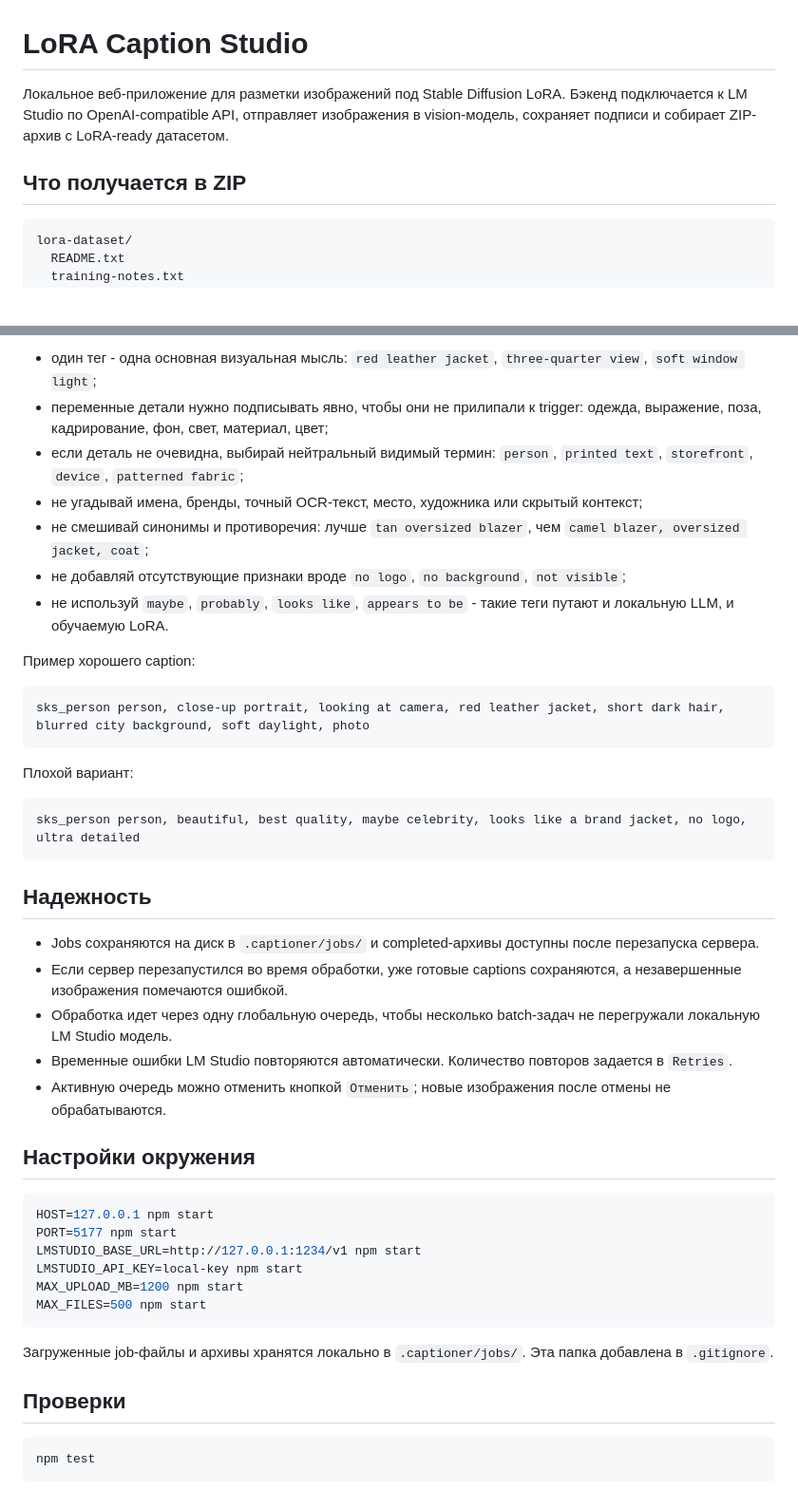
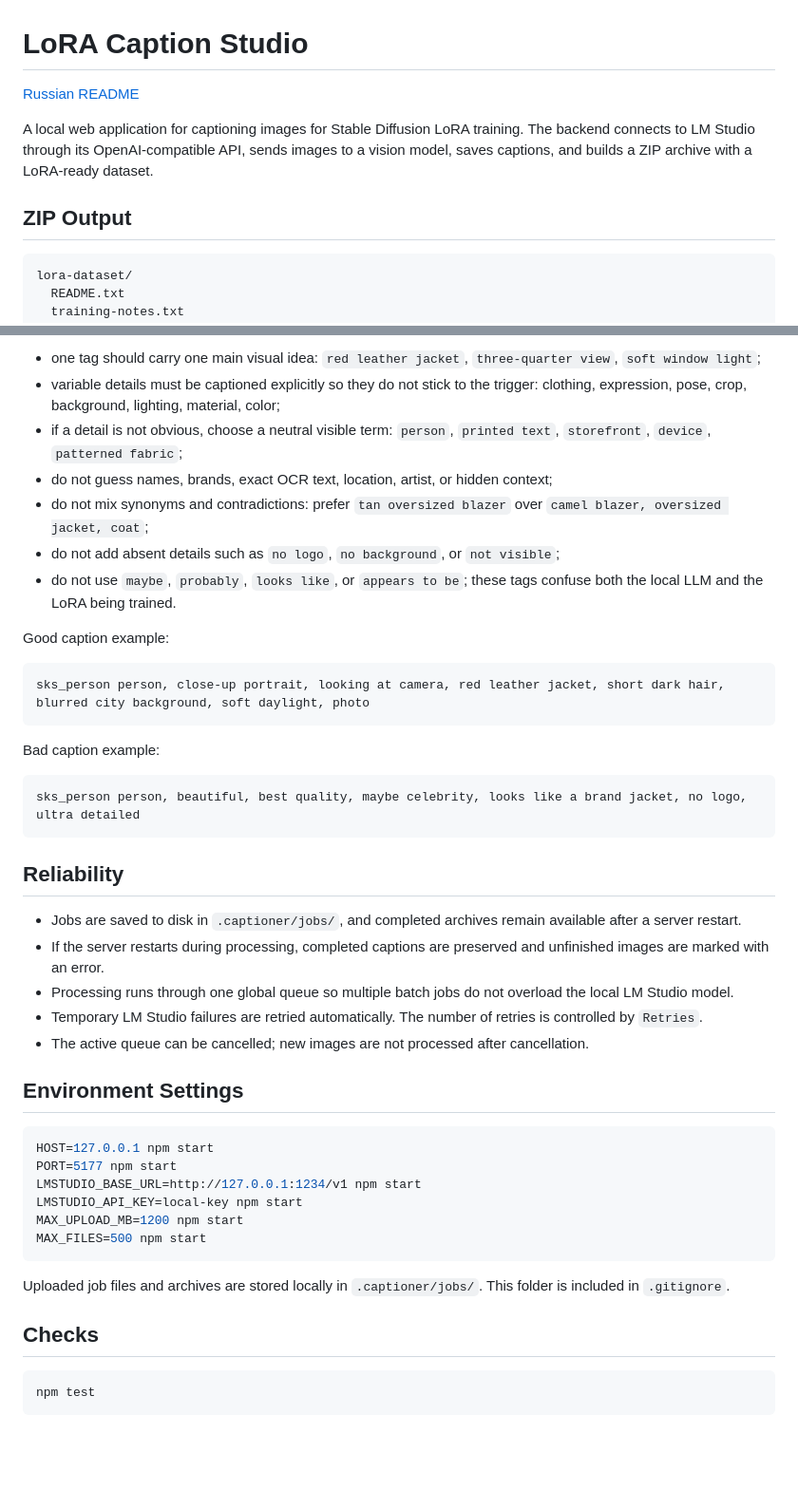
Before and after one commit to dmitrymalakhov/captioner, a Markdown page: README.md, 2 parts joined by grey strips. Shown at 95% size. GitHub-like rendering; blank space fills up the shorter version.

````diff
--- a/README.md
+++ b/README.md
@@ -1,8 +1,10 @@
 # LoRA Caption Studio
 
-Локальное веб-приложение для разметки изображений под Stable Diffusion LoRA. Бэкенд подключается к LM Studio по OpenAI-compatible API, отправляет изображения в vision-модель, сохраняет подписи и собирает ZIP-архив с LoRA-ready датасетом.
+[Russian README](README_ru.md)
 
-## Что получается в ZIP
+A local web application for captioning images for Stable Diffusion LoRA training. The backend connects to LM Studio through its OpenAI-compatible API, sends images to a vision model, saves captions, and builds a ZIP archive with a LoRA-ready dataset.
+
+## ZIP Output
 
 ```text
 lora-dataset/
@@ -89,33 +89,33 @@ Caption prompt уже настроен под подготовку LoRA-дата
 
-- один тег - одна основная визуальная мысль: `red leather jacket`, `three-quarter view`, `soft window light`;
-- переменные детали нужно подписывать явно, чтобы они не прилипали к trigger: одежда, выражение, поза, кадрирование, фон, свет, материал, цвет;
-- если деталь не очевидна, выбирай нейтральный видимый термин: `person`, `printed text`, `storefront`, `device`, `patterned fabric`;
-- не угадывай имена, бренды, точный OCR-текст, место, художника или скрытый контекст;
-- не смешивай синонимы и противоречия: лучше `tan oversized blazer`, чем `camel blazer, oversized jacket, coat`;
-- не добавляй отсутствующие признаки вроде `no logo`, `no background`, `not visible`;
-- не используй `maybe`, `probably`, `looks like`, `appears to be` - такие теги путают и локальную LLM, и обучаемую LoRA.
+- one tag should carry one main visual idea: `red leather jacket`, `three-quarter view`, `soft window light`;
+- variable details must be captioned explicitly so they do not stick to the trigger: clothing, expression, pose, crop, background, lighting, material, color;
+- if a detail is not obvious, choose a neutral visible term: `person`, `printed text`, `storefront`, `device`, `patterned fabric`;
+- do not guess names, brands, exact OCR text, location, artist, or hidden context;
+- do not mix synonyms and contradictions: prefer `tan oversized blazer` over `camel blazer, oversized jacket, coat`;
+- do not add absent details such as `no logo`, `no background`, or `not visible`;
+- do not use `maybe`, `probably`, `looks like`, or `appears to be`; these tags confuse both the local LLM and the LoRA being trained.
 
-Пример хорошего caption:
+Good caption example:
 
 ```text
 sks_person person, close-up portrait, looking at camera, red leather jacket, short dark hair, blurred city background, soft daylight, photo
 ```
 
-Плохой вариант:
+Bad caption example:
 
 ```text
 sks_person person, beautiful, best quality, maybe celebrity, looks like a brand jacket, no logo, ultra detailed
 ```
 
-## Надежность
+## Reliability
 
-- Jobs сохраняются на диск в `.captioner/jobs/` и completed-архивы доступны после перезапуска сервера.
-- Если сервер перезапустился во время обработки, уже готовые captions сохраняются, а незавершенные изображения помечаются ошибкой.
-- Обработка идет через одну глобальную очередь, чтобы несколько batch-задач не перегружали локальную LM Studio модель.
-- Временные ошибки LM Studio повторяются автоматически. Количество повторов задается в `Retries`.
-- Активную очередь можно отменить кнопкой `Отменить`; новые изображения после отмены не обрабатываются.
+- Jobs are saved to disk in `.captioner/jobs/`, and completed archives remain available after a server restart.
+- If the server restarts during processing, completed captions are preserved and unfinished images are marked with an error.
+- Processing runs through one global queue so multiple batch jobs do not overload the local LM Studio model.
+- Temporary LM Studio failures are retried automatically. The number of retries is controlled by `Retries`.
+- The active queue can be cancelled; new images are not processed after cancellation.
 
-## Настройки окружения
+## Environment Settings
 
 ```bash
 HOST=127.0.0.1 npm start
@@ -126,9 +126,9 @@ MAX_UPLOAD_MB=1200 npm start
 MAX_FILES=500 npm start
 ```
 
-Загруженные job-файлы и архивы хранятся локально в `.captioner/jobs/`. Эта папка добавлена в `.gitignore`.
+Uploaded job files and archives are stored locally in `.captioner/jobs/`. This folder is included in `.gitignore`.
 
-## Проверки
+## Checks
 
 ```bash
 npm test
````
Also changed, not shown: other parts of README.md (+34 -36 lines), README_ru.md (added, +137 -0 lines).
